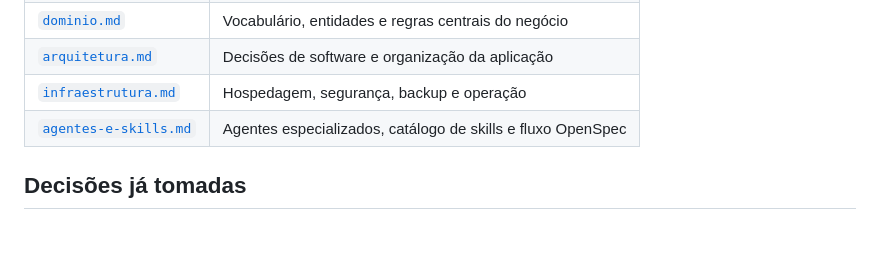
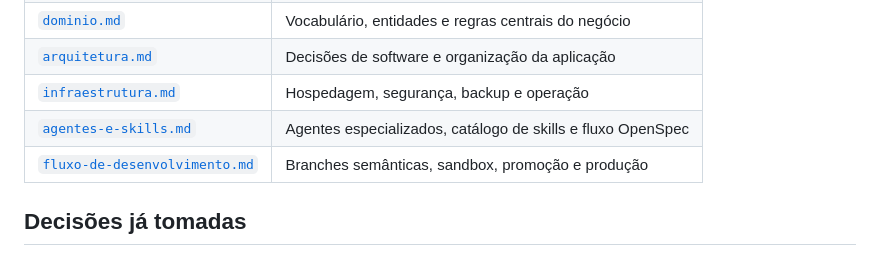
Before and after one commit to micaelsantiago/coworkhub, a Markdown page: docs/README.md, the part around the change. GitHub-like rendering.

Commit message:
docs(workflow): definir promocao entre sandbox e producao

```diff
--- a/docs/README.md
+++ b/docs/README.md
@@ -18,6 +18,7 @@ Cada empresa de coworking é um tenant e pode possuir uma ou mais unidades. O mo
 | [`arquitetura.md`](arquitetura.md) | Decisões de software e organização da aplicação |
 | [`infraestrutura.md`](infraestrutura.md) | Hospedagem, segurança, backup e operação |
 | [`agentes-e-skills.md`](agentes-e-skills.md) | Agentes especializados, catálogo de skills e fluxo OpenSpec |
+| [`fluxo-de-desenvolvimento.md`](fluxo-de-desenvolvimento.md) | Branches semânticas, sandbox, promoção e produção |
 
 ## Decisões já tomadas
 
```
Also changed, not shown: docs/agentes-e-skills.md (+2 -0 lines), docs/fluxo-de-desenvolvimento.md (added, +246 -0 lines).
